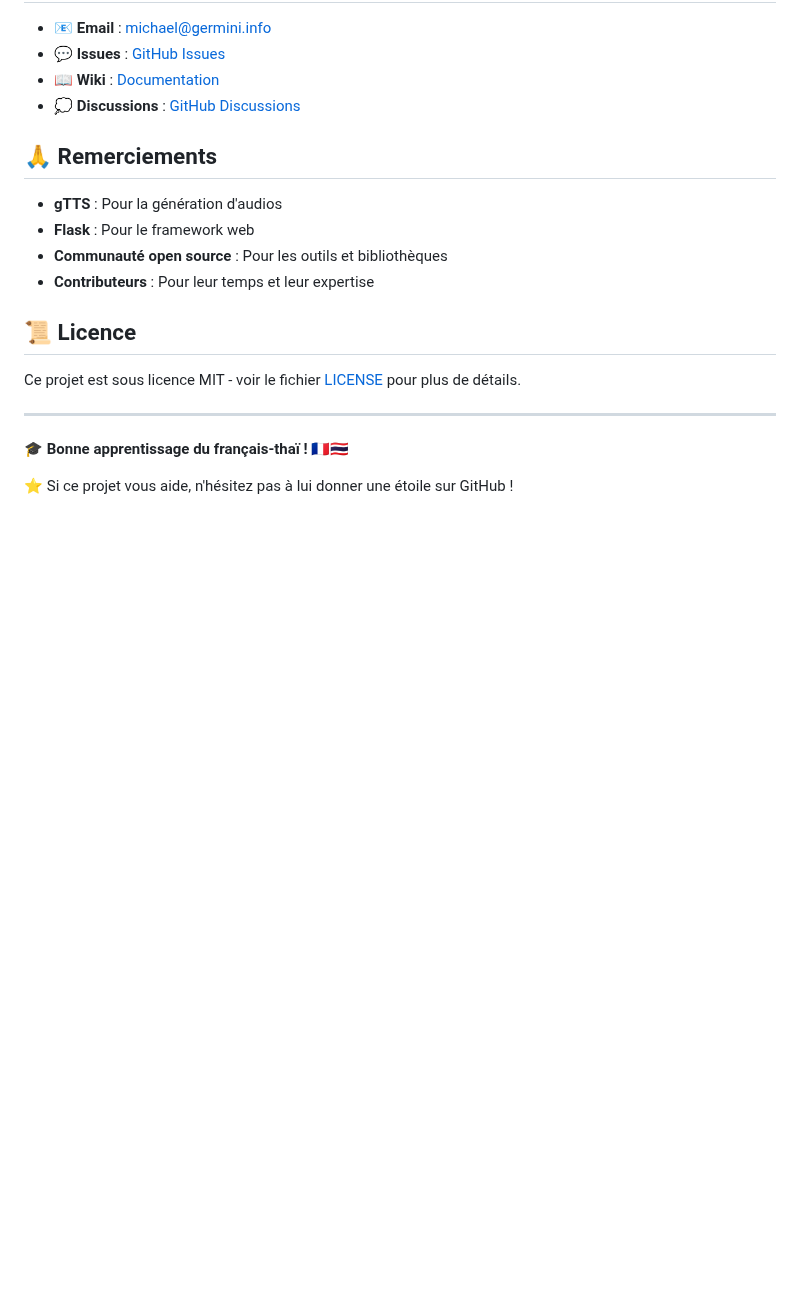
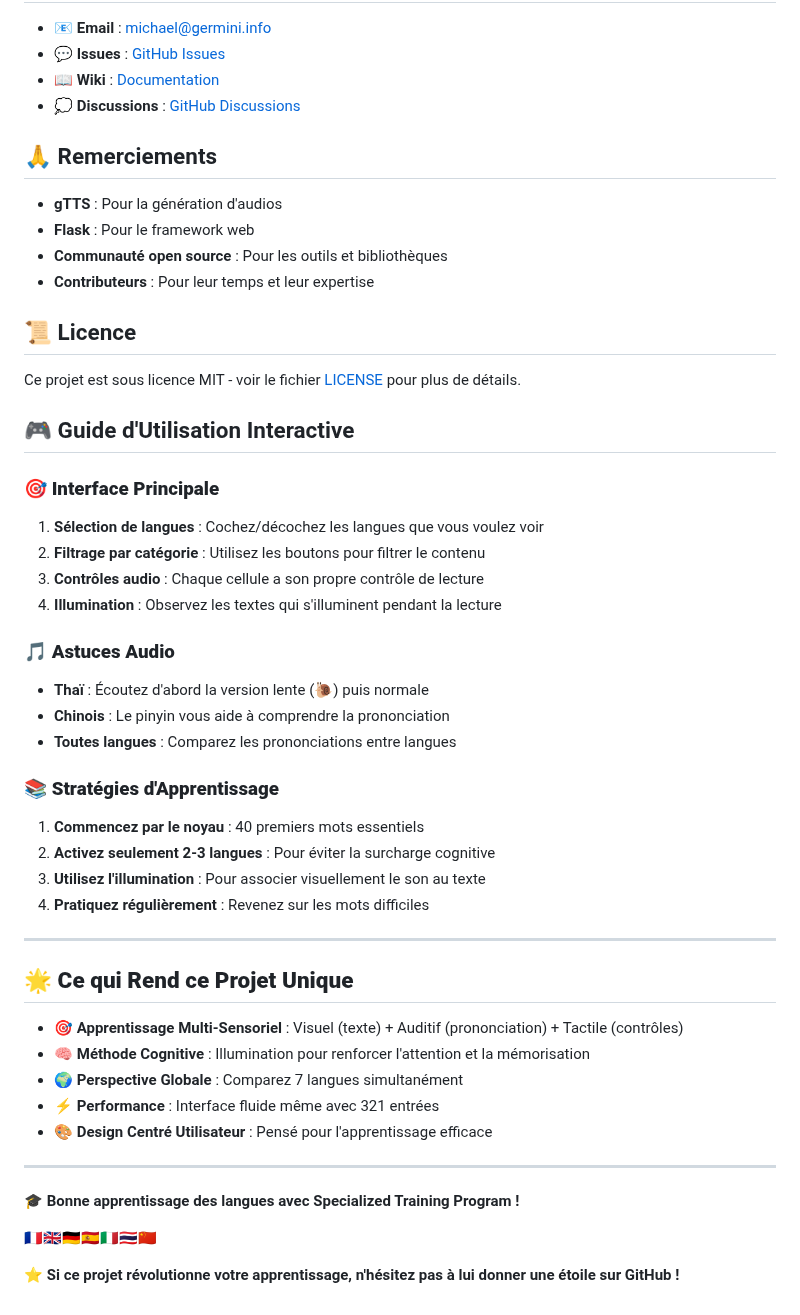
Before and after one commit to michaelgermini/Specialized-Training-Program, a Markdown page: README.md, the part around one of its changes. GitHub-like rendering; blank space fills up the shorter version.

```diff
--- a/README.md
+++ b/README.md
@@ -263,8 +319,39 @@ Nous accueillons les contributions ! Voir [CONTRIBUTING.md](CONTRIBUTING.md) pou
 
 Ce projet est sous licence MIT - voir le fichier [LICENSE](LICENSE) pour plus de détails.
 
+## 🎮 Guide d'Utilisation Interactive
+
+### 🎯 **Interface Principale**
+1. **Sélection de langues** : Cochez/décochez les langues que vous voulez voir
+2. **Filtrage par catégorie** : Utilisez les boutons pour filtrer le contenu
+3. **Contrôles audio** : Chaque cellule a son propre contrôle de lecture
+4. **Illumination** : Observez les textes qui s'illuminent pendant la lecture
+
+### 🎵 **Astuces Audio**
+- **Thaï** : Écoutez d'abord la version lente (🐌) puis normale
+- **Chinois** : Le pinyin vous aide à comprendre la prononciation
+- **Toutes langues** : Comparez les prononciations entre langues
+
+### 📚 **Stratégies d'Apprentissage**
+1. **Commencez par le noyau** : 40 premiers mots essentiels
+2. **Activez seulement 2-3 langues** : Pour éviter la surcharge cognitive
+3. **Utilisez l'illumination** : Pour associer visuellement le son au texte
+4. **Pratiquez régulièrement** : Revenez sur les mots difficiles
+
 ---
 
-**🎓 Bonne apprentissage du français-thaï !** 🇫🇷🇹🇭
+## 🌟 **Ce qui Rend ce Projet Unique**
 
-⭐ Si ce projet vous aide, n'hésitez pas à lui donner une étoile sur GitHub !
+- **🎯 Apprentissage Multi-Sensoriel** : Visuel (texte) + Auditif (prononciation) + Tactile (contrôles)
+- **🧠 Méthode Cognitive** : Illumination pour renforcer l'attention et la mémorisation
+- **🌍 Perspective Globale** : Comparez 7 langues simultanément
+- **⚡ Performance** : Interface fluide même avec 321 entrées
+- **🎨 Design Centré Utilisateur** : Pensé pour l'apprentissage efficace
+
+---
+
+**🎓 Bonne apprentissage des langues avec Specialized Training Program !**
+
+🇫🇷🇬🇧🇩🇪🇪🇸🇮🇹🇹🇭🇨🇳
+
+⭐ **Si ce projet révolutionne votre apprentissage, n'hésitez pas à lui donner une étoile sur GitHub !**
```
Also changed, not shown: other parts of README.md (+91 -35 lines).
